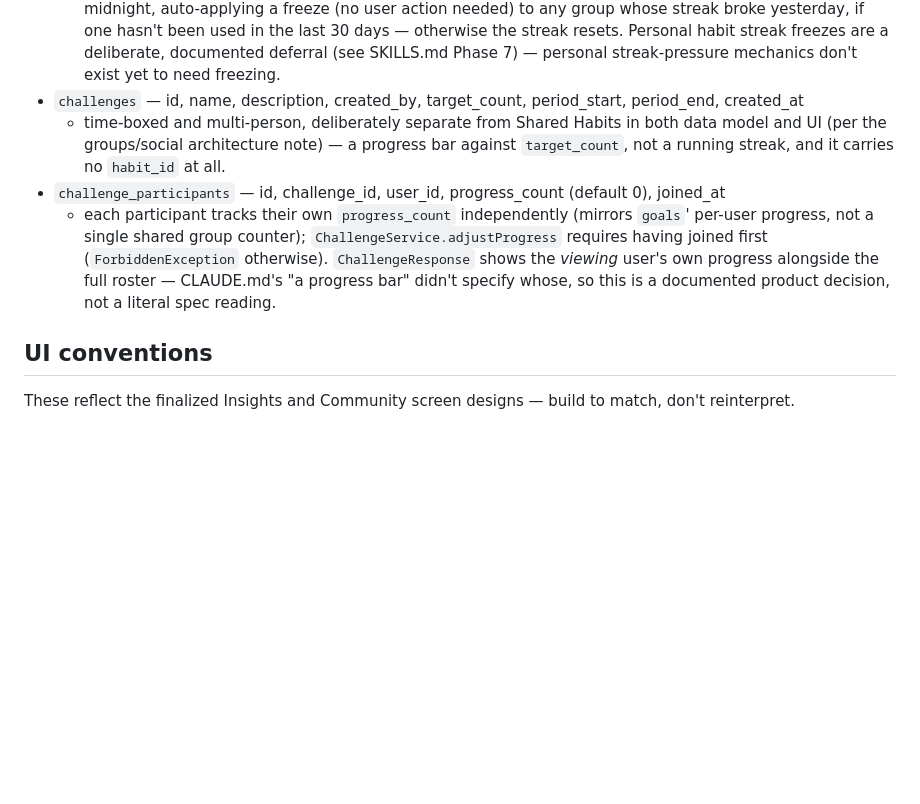
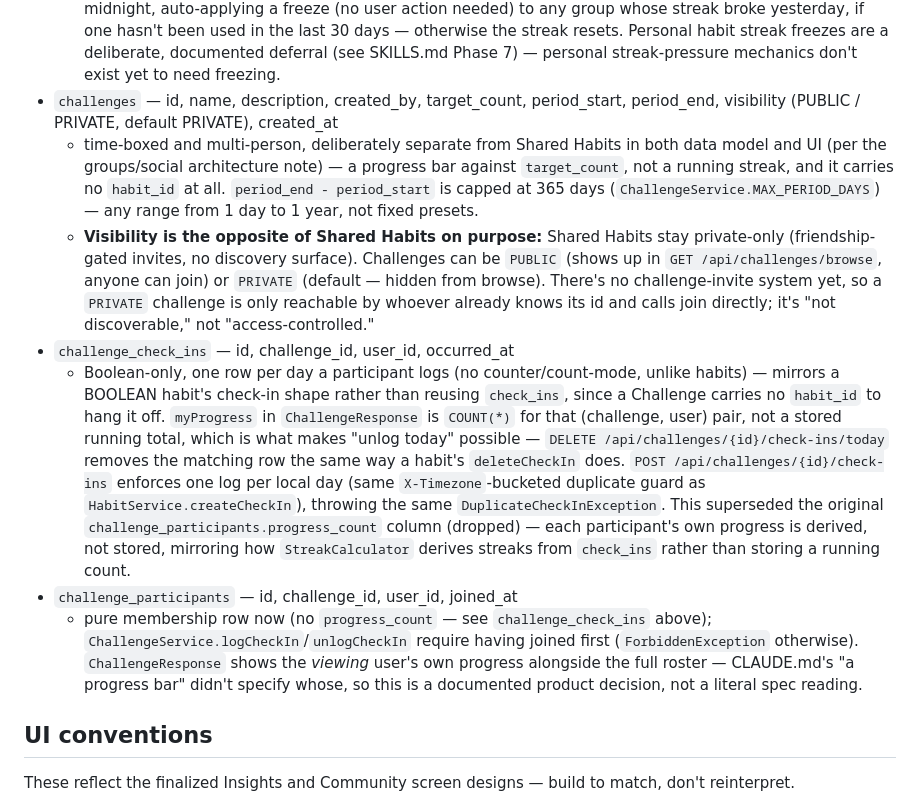
Before and after one commit to sa1dasari/habituate, a Markdown page: CLAUDE.md, the part around the change. Rendered like a GitHub page; blank space fills up the shorter version.

Commit message:
Document Challenge unlog/visibility/duration changes
CLAUDE.md: challenge_check_ins table, dropped progress_count, visibility
default asymmetry vs. Shared Habits, 365-day cap. SKILLS.md: Phase 7's
Challenges entry updated with the follow-up decisions and re-verification.

Co-Authored-By: Claude Sonnet 5 <noreply@anthropic.com>

```diff
--- a/CLAUDE.md
+++ b/CLAUDE.md
@@ -79,10 +79,13 @@ Reads from the existing insights store and check-in history. No new pipeline —
   - `status` drives the visual state on the Shared Habits card — `at_risk` when the streak's qualifying window is still open today but not yet satisfied, `frozen` when a grace token has been applied. Recomputed by `groups.GroupStreakConsumer`, a `@KafkaListener` on the same `checkin-events` topic (its own consumer `groupId`, `habituate-api-group-streak-consumer` — distinct from the existing logger's, or the two would compete for partitions instead of each independently seeing every event) filtered to events whose check-in is group-linked — per the groups/social architecture note, this is "just a filtered consumer of the same events," not a separate pipeline. Bucketed in UTC, same caveat as the insights engine.
 - `streak_freezes` — id, user_id (nullable), group_id (nullable), used_on_date, source (personal_grace / group_grace)
   - v1 only implements the group_grace path: `groups.StreakFreezeScheduler` runs daily just after UTC midnight, auto-applying a freeze (no user action needed) to any group whose streak broke yesterday, if one hasn't been used in the last 30 days — otherwise the streak resets. Personal habit streak freezes are a deliberate, documented deferral (see SKILLS.md Phase 7) — personal streak-pressure mechanics don't exist yet to need freezing.
-- `challenges` — id, name, description, created_by, target_count, period_start, period_end, created_at
-  - time-boxed and multi-person, deliberately separate from Shared Habits in both data model and UI (per the groups/social architecture note) — a progress bar against `target_count`, not a running streak, and it carries no `habit_id` at all.
-- `challenge_participants` — id, challenge_id, user_id, progress_count (default 0), joined_at
-  - each participant tracks their own `progress_count` independently (mirrors `goals`' per-user progress, not a single shared group counter); `ChallengeService.adjustProgress` requires having joined first (`ForbiddenException` otherwise). `ChallengeResponse` shows the *viewing* user's own progress alongside the full roster — CLAUDE.md's "a progress bar" didn't specify whose, so this is a documented product decision, not a literal spec reading.
+- `challenges` — id, name, description, created_by, target_count, period_start, period_end, visibility (PUBLIC / PRIVATE, default PRIVATE), created_at
+  - time-boxed and multi-person, deliberately separate from Shared Habits in both data model and UI (per the groups/social architecture note) — a progress bar against `target_count`, not a running streak, and it carries no `habit_id` at all. `period_end - period_start` is capped at 365 days (`ChallengeService.MAX_PERIOD_DAYS`) — any range from 1 day to 1 year, not fixed presets.
+  - **Visibility is the opposite of Shared Habits on purpose:** Shared Habits stay private-only (friendship-gated invites, no discovery surface). Challenges can be `PUBLIC` (shows up in `GET /api/challenges/browse`, anyone can join) or `PRIVATE` (default — hidden from browse). There's no challenge-invite system yet, so a `PRIVATE` challenge is only reachable by whoever already knows its id and calls join directly; it's "not discoverable," not "access-controlled."
+- `challenge_check_ins` — id, challenge_id, user_id, occurred_at
+  - Boolean-only, one row per day a participant logs (no counter/count-mode, unlike habits) — mirrors a BOOLEAN habit's check-in shape rather than reusing `check_ins`, since a Challenge carries no `habit_id` to hang it off. `myProgress` in `ChallengeResponse` is `COUNT(*)` for that (challenge, user) pair, not a stored running total, which is what makes "unlog today" possible — `DELETE /api/challenges/{id}/check-ins/today` removes the matching row the same way a habit's `deleteCheckIn` does. `POST /api/challenges/{id}/check-ins` enforces one log per local day (same `X-Timezone`-bucketed duplicate guard as `HabitService.createCheckIn`), throwing the same `DuplicateCheckInException`. This superseded the original `challenge_participants.progress_count` column (dropped) — each participant's own progress is derived, not stored, mirroring how `StreakCalculator` derives streaks from `check_ins` rather than storing a running count.
+- `challenge_participants` — id, challenge_id, user_id, joined_at
+  - pure membership row now (no `progress_count` — see `challenge_check_ins` above); `ChallengeService.logCheckIn`/`unlogCheckIn` require having joined first (`ForbiddenException` otherwise). `ChallengeResponse` shows the *viewing* user's own progress alongside the full roster — CLAUDE.md's "a progress bar" didn't specify whose, so this is a documented product decision, not a literal spec reading.
 
 ## UI conventions
 
```
Also changed, not shown: SKILLS.md (+5 -1 lines).
